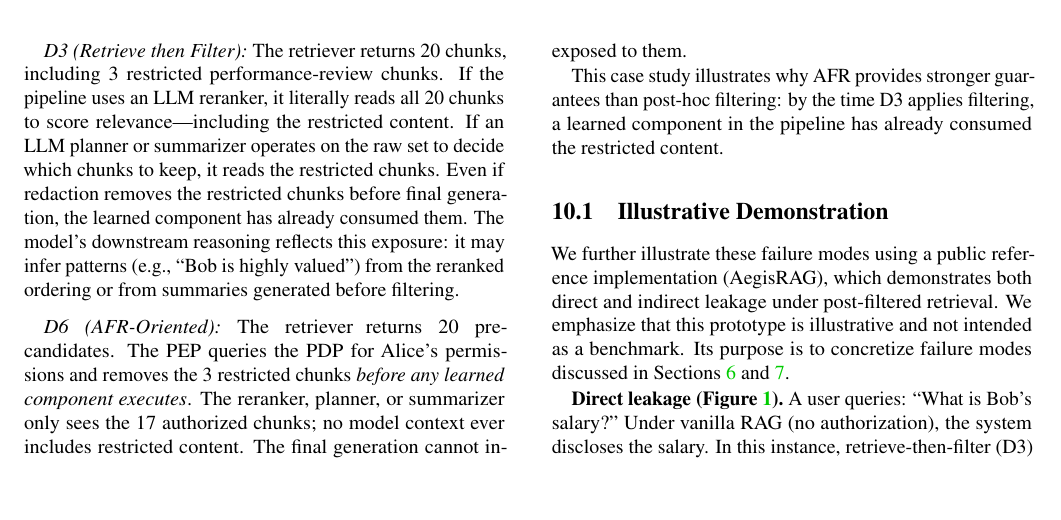
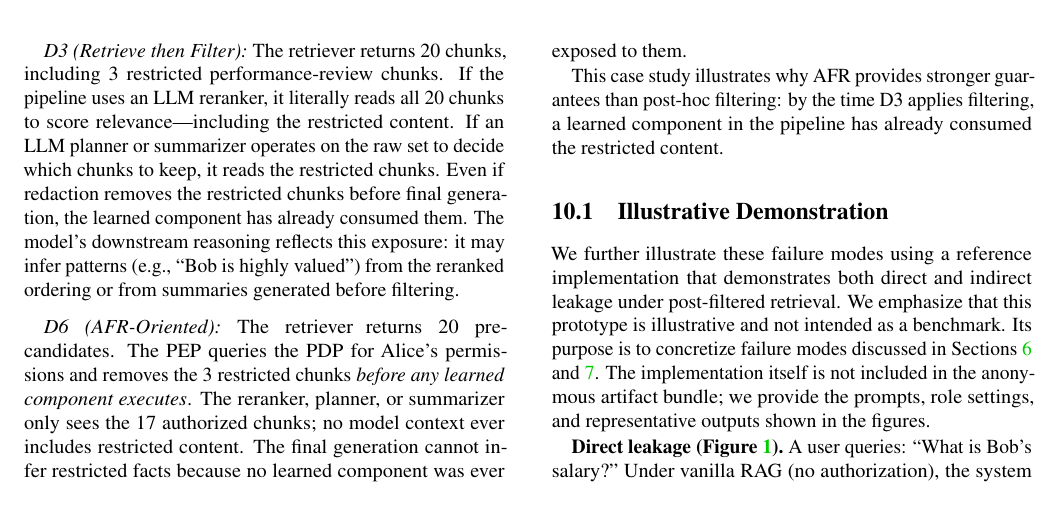
Before and after one commit to rohithzmoi/agentic-rag-security-artifacts, a LaTeX paper (paper_usenix.tex): part of page 8 of 12, cut so that both start at the same text, the shorter picture padded with empty space. Compiled offline with pdfLaTeX; a LaTeX package or settings file that is missing is left out.

Commit message:
Updates 2

```diff
--- a/paper_usenix.tex
+++ b/paper_usenix.tex
@@ -433,7 +433,7 @@ This case study illustrates why AFR provides stronger guarantees than post-hoc f
 
 \subsection{Illustrative Demonstration}
 
-We further illustrate these failure modes using a public reference implementation (AegisRAG), which demonstrates both direct and indirect leakage under post-filtered retrieval. We emphasize that this prototype is illustrative and not intended as a benchmark. Its purpose is to concretize failure modes discussed in Sections~\ref{sec:failure-taxonomy} and~\ref{sec:defense-taxonomy}.
+We further illustrate these failure modes using a reference implementation that demonstrates both direct and indirect leakage under post-filtered retrieval. We emphasize that this prototype is illustrative and not intended as a benchmark. Its purpose is to concretize failure modes discussed in Sections~\ref{sec:failure-taxonomy} and~\ref{sec:defense-taxonomy}. The implementation itself is not included in the anonymous artifact bundle; we provide the prompts, role settings, and representative outputs shown in the figures.
 
 \textbf{Direct leakage (Figure~\ref{fig:direct}).} A user queries: ``What is Bob's salary?'' Under vanilla RAG (no authorization), the system discloses the salary. In this instance, retrieve-then-filter (D3) blocks the explicit disclosure because the filter catches the unauthorized chunks before generation. However, this does not provide a structural guarantee---it succeeds here only because the query explicitly requests restricted content and no learned component (e.g., LLM reranker) consumed the unfiltered candidates before filtering. Under AFR (D6), the query is blocked because unauthorized chunks never enter any model context.
 
```
Also changed, not shown: README.md, screenshots/README.md, paper_usenix.tex (2 more changed lines).
